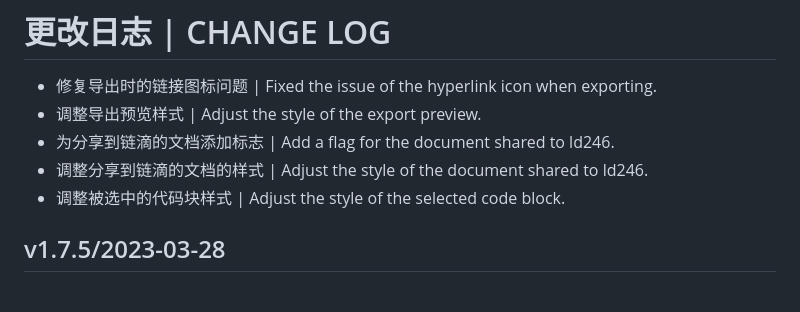
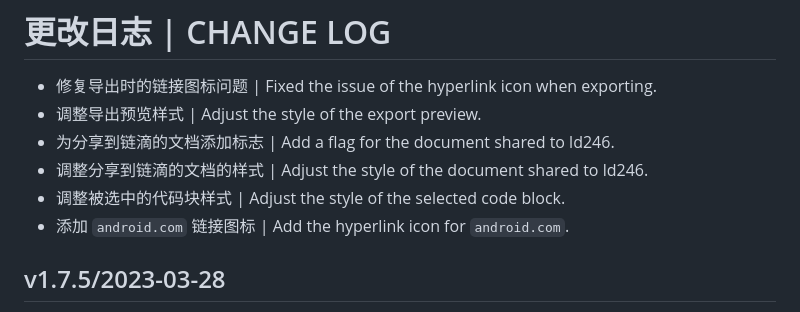
Before and after one commit to Zuoqiu-Yingyi/siyuan-theme-dark-plus, a Markdown page: CHANGELOG.md, the part around the change. Drawn GitHub-style.

Commit message:
style: 添加 `android.com` 链接图标 | Add the hyperlink icon for `android.com`.

```diff
--- a/CHANGELOG.md
+++ b/CHANGELOG.md
@@ -5,6 +5,7 @@
 - 为分享到链滴的文档添加标志 | Add a flag for the document shared to ld246.
 - 调整分享到链滴的文档的样式 | Adjust the style of the document shared to ld246.
 - 调整被选中的代码块样式 | Adjust the style of the selected code block.
+- 添加 `android.com` 链接图标 | Add the hyperlink icon for `android.com`.
 
 ## v1.7.5/2023-03-28
 
```
Also changed, not shown: icon/android.png (added), 2 other files.
